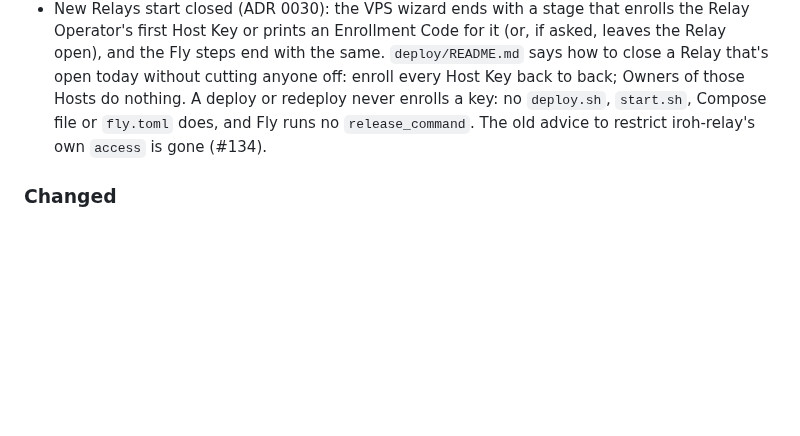
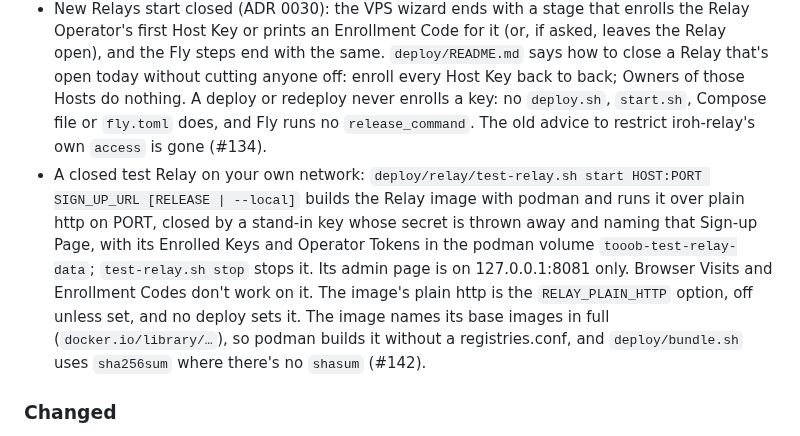
Before and after one commit to Tooobs/tooob, a Markdown page: CHANGELOG.md, the part around the change. Rendered like a GitHub page; blank space fills up the shorter version.

```diff
--- a/CHANGELOG.md
+++ b/CHANGELOG.md
@@ -17,6 +17,7 @@ they're `0.x`, expect the commands to change. Add to "Unreleased" as part of eac
 - A Host that isn't carried shows its Relay's Sign-up Page link (ADR 0031): when `relay.json` has an http(s) `sign_up`, the "doesn't carry this Host yet" notice in `add`, `share`, `run` and its log, and `ls` ends `; or sign up: <sign_up>?key=<host key>`, and `ls --json` has `"sign_up"`. A check of the Relay never waits more than 10 s in all. While not carried on such a Relay, a running Host checks again every 30 s (`TOOOB_SIGN_UP_CHECK_EVERY`) instead of on the Bootstrap check's schedule, and goes back to it once carried (#141).
 - tooob-relay's admin page (ADR 0030), on `--admin-addr` (`TOOOB_RELAY_ADMIN_ADDR`); the Relay image serves it on port 8081, which no front route or public port reaches, and Compose publishes it on 127.0.0.1 only. Server-rendered HTML with plain forms: each Enrolled Key with its label, connected now or last seen, and whether the Relay is open or closed; add, relabel and remove a key (disconnected at once); make an Enrollment Code (shown once), and list and cancel unused ones. It logs in with an Operator Token, then a session cookie (`HttpOnly`, `SameSite=Strict`, 12 hours) that ends at once when the token is revoked. Failed logins are counted apart from the enroll API's. It refuses requests not naming localhost, cross-site forms and framing (#133).
 - New Relays start closed (ADR 0030): the VPS wizard ends with a stage that enrolls the Relay Operator's first Host Key or prints an Enrollment Code for it (or, if asked, leaves the Relay open), and the Fly steps end with the same. `deploy/README.md` says how to close a Relay that's open today without cutting anyone off: enroll every Host Key back to back; Owners of those Hosts do nothing. A deploy or redeploy never enrolls a key: no `deploy.sh`, `start.sh`, Compose file or `fly.toml` does, and Fly runs no `release_command`. The old advice to restrict iroh-relay's own `access` is gone (#134).
+- A closed test Relay on your own network: `deploy/relay/test-relay.sh start HOST:PORT SIGN_UP_URL [RELEASE | --local]` builds the Relay image with podman and runs it over plain http on PORT, closed by a stand-in key whose secret is thrown away and naming that Sign-up Page, with its Enrolled Keys and Operator Tokens in the podman volume `tooob-test-relay-data`; `test-relay.sh stop` stops it. Its admin page is on 127.0.0.1:8081 only. Browser Visits and Enrollment Codes don't work on it. The image's plain http is the `RELAY_PLAIN_HTTP` option, off unless set, and no deploy sets it. The image names its base images in full (`docker.io/library/…`), so podman builds it without a registries.conf, and `deploy/bundle.sh` uses `sha256sum` where there's no `shasum` (#142).
 
 ### Changed
 - A Relay runs tooob-relay, iroh-relay 1.3.0 with a forwarding rule (ADR 0030): once its Enrolled Key list (`/data/tooob-relay/enrolled.toml`, edited with `tooob-relay enroll`, `remove` and `list`) has any key, it forwards only traffic from or to one, and a removed key is disconnected at once; an empty list leaves it open. `/__tooob/relay.json` says `{"relay_access":"open"}` or `"enrolled"`, and the log says which at start and on each change. Redeploy a Relay of your own to get it (#128).
```
Also changed, not shown: README.md (+7 -4 lines), docs/roadmap.md (+1 -0 lines).
